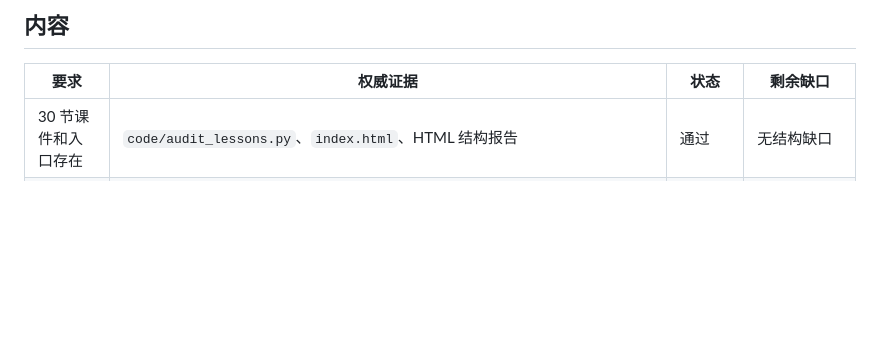
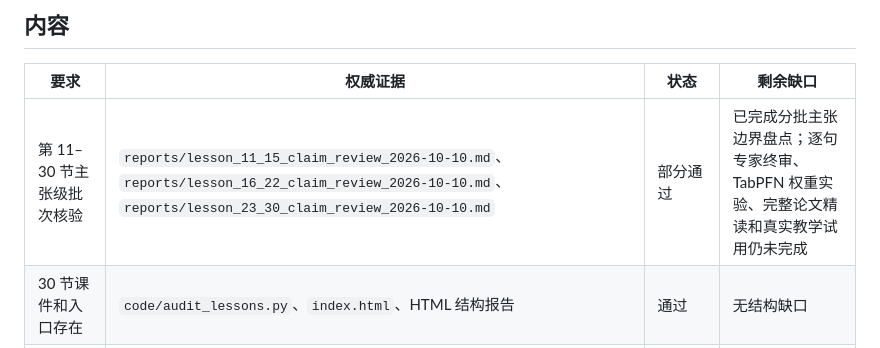
Before and after one commit to spinner-bot/tabular-learning-lab, a Markdown page: reports/final_acceptance_matrix_2026-10-10.md, the part around the change. Drawn GitHub-style; blank space fills up the shorter version.

Commit message:
qa: map batch claim reviews into acceptance matrix

```diff
--- a/reports/final_acceptance_matrix_2026-10-10.md
+++ b/reports/final_acceptance_matrix_2026-10-10.md
@@ -6,6 +6,7 @@
 
 | 要求 | 权威证据 | 状态 | 剩余缺口 |
 |---|---|---|---|
+| 第 11–30 节主张级批次核验 | `reports/lesson_11_15_claim_review_2026-10-10.md`、`reports/lesson_16_22_claim_review_2026-10-10.md`、`reports/lesson_23_30_claim_review_2026-10-10.md` | 部分通过 | 已完成分批主张边界盘点；逐句专家终审、TabPFN 权重实验、完整论文精读和真实教学试用仍未完成 |
 | 30 节课件和入口存在 | `code/audit_lessons.py`、`index.html`、HTML 结构报告 | 通过 | 无结构缺口 |
 | 固定教学结构和最低深度 | `code/content_depth_audit.py`、`reports/content_depth_validation.md`、`reports/lesson_03_06_content_revision_2026-10-10.md` | 通过（结构与已发现缺口修订层） | 逐句教学准确性和统一深度仍需人工核读 |
 | 目标、讲解、例子、图示/交互、自测、来源 | `code/audit_lessons.py`、`reports/lesson_source_inventory_2026-10-10.md` | 通过（存在性层） | 来源是否逐条支持主张仍未全部确认 |
```
